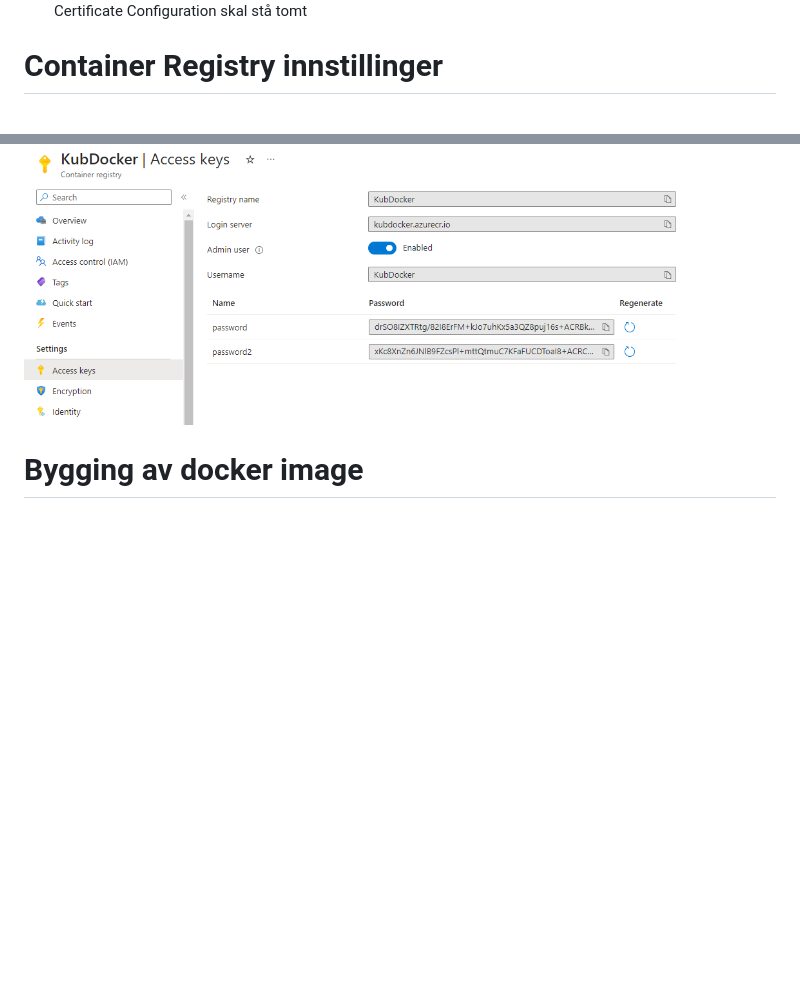
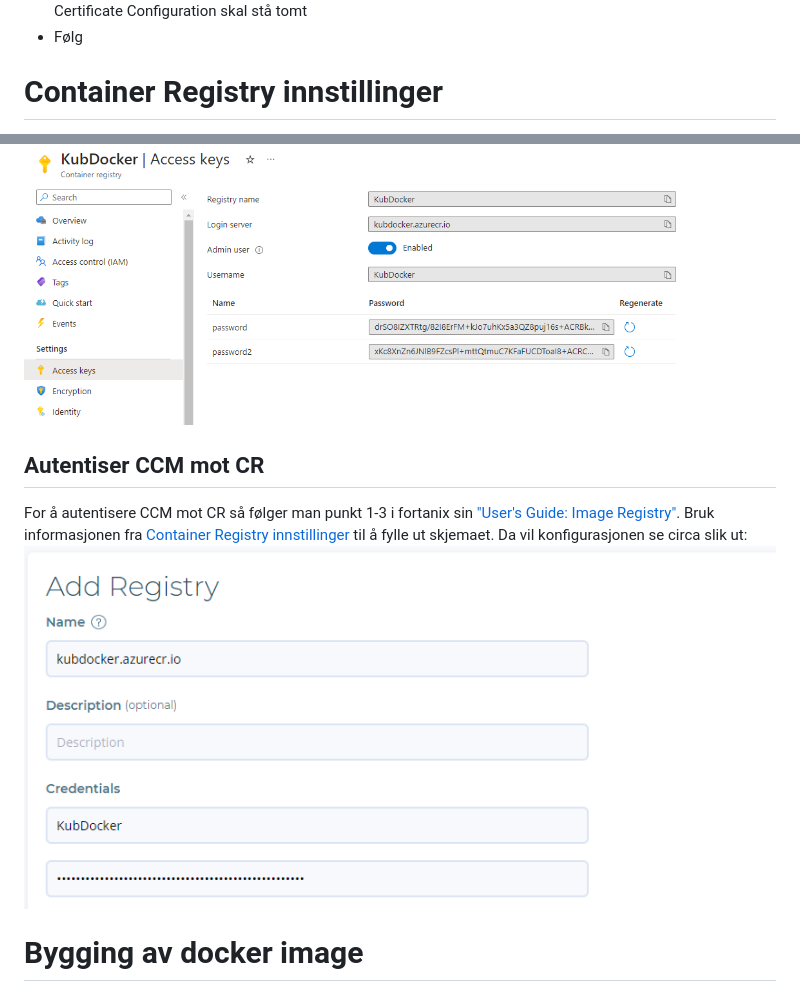
Before and after one commit to caspett/bachelor_project, a Markdown page: README.md, 2 parts joined by grey strips. Drawn GitHub-style; pictures changed too: images/autentiserCCM.png (added); blank space fills up the shorter version.

Commit message:
updated readme and images

```diff
--- a/README.md
+++ b/README.md
@@ -29,11 +29,17 @@ Nedenfor har vi satt opp guide med oversikt over hva som må gjøres for å repl
 ![](./images/createApplicationPart2.png)
 ![](./images/createApplicationPart3.png)
 Certificate Configuration skal stå tomt
+* Følg
 # <a name="CR"></a>Container Registry innstillinger
 
 For at fortanix sin "Confidential Computing Manager" (CCM) skal kunne hente og publsisere docker images så er den nødt til å autentiseres. Dette kan oppnås ved hjelp av brukernavn og passord, noe som krever at en endrer på noen innstillinger hos "Container Registry" (CR). Etter opprettelse av resurssen så er en nødt til å gå inn på "Access keys" som befinner seg under "Settings". Videre så må "Admin user" være satt til "Enabled". Når dette er gjort så vil en få tilgang på noen passord som senere skal brukes til å autentisere CCM. Til slutt så burde CR se tilnærmet lik ut som på bilde under.
 
 ![](./images/kubdocker.png)
+
+## <a name="connectCR"></a>Autentiser CCM mot CR
+For å autentisere CCM mot CR så følger man punkt 1-3 i fortanix sin ["User's Guide: Image Registry"](https://support.fortanix.com/hc/en-us/articles/360048967971-User-s-Guide-Image-Registry). Bruk informasjonen fra [Container Registry innstillinger](#CR) til å fylle ut skjemaet. Da vil konfigurasjonen se circa slik ut:
+![](./images/autentiserCCM.png)
+
 # <a name="dockerbuild"></a>Bygging av docker image
 
 I dette oppsettet så bygger vi et image som vi kaller phpsite og tagger den med v1 for å holde kontroll på versjonen av imaget
```
